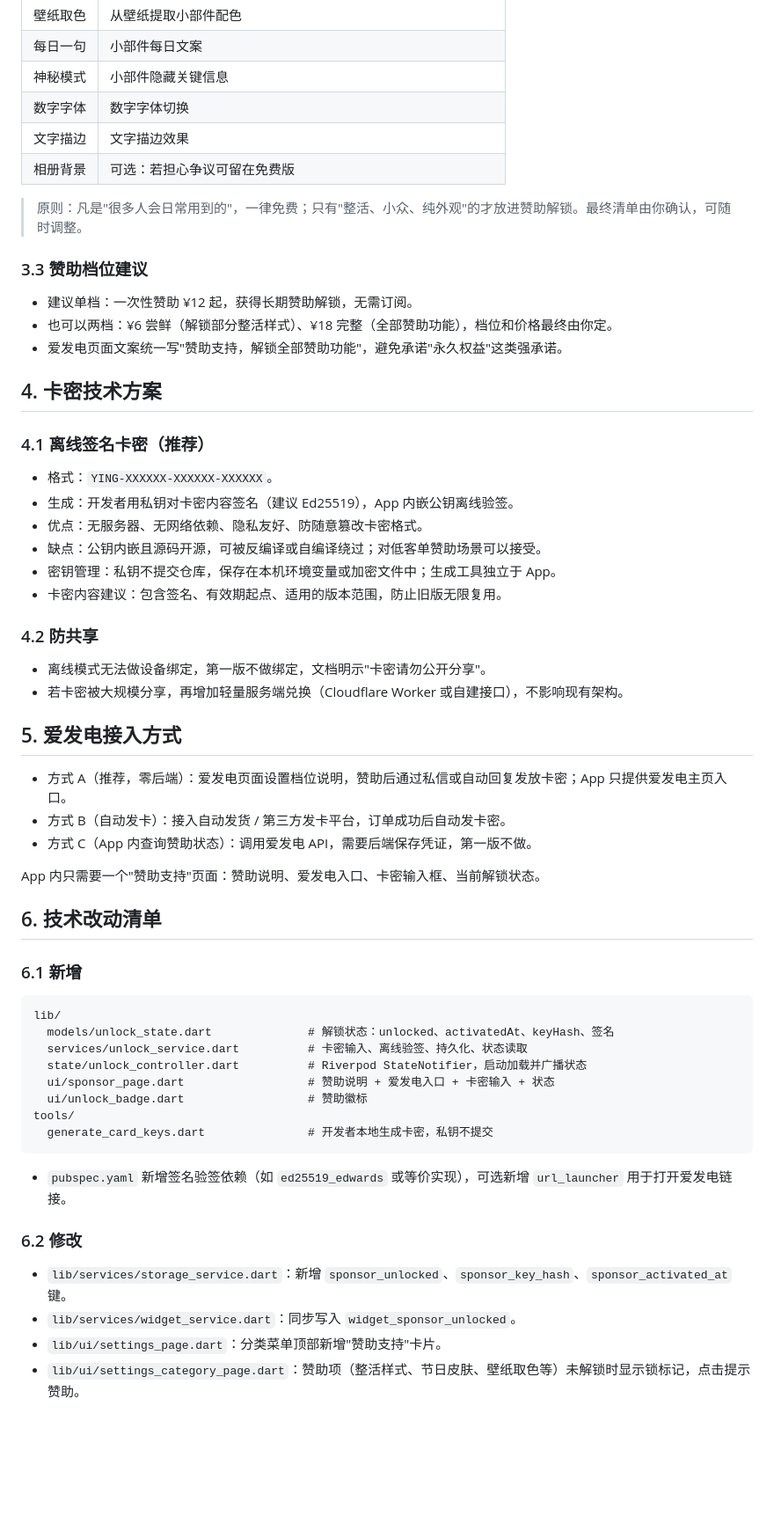
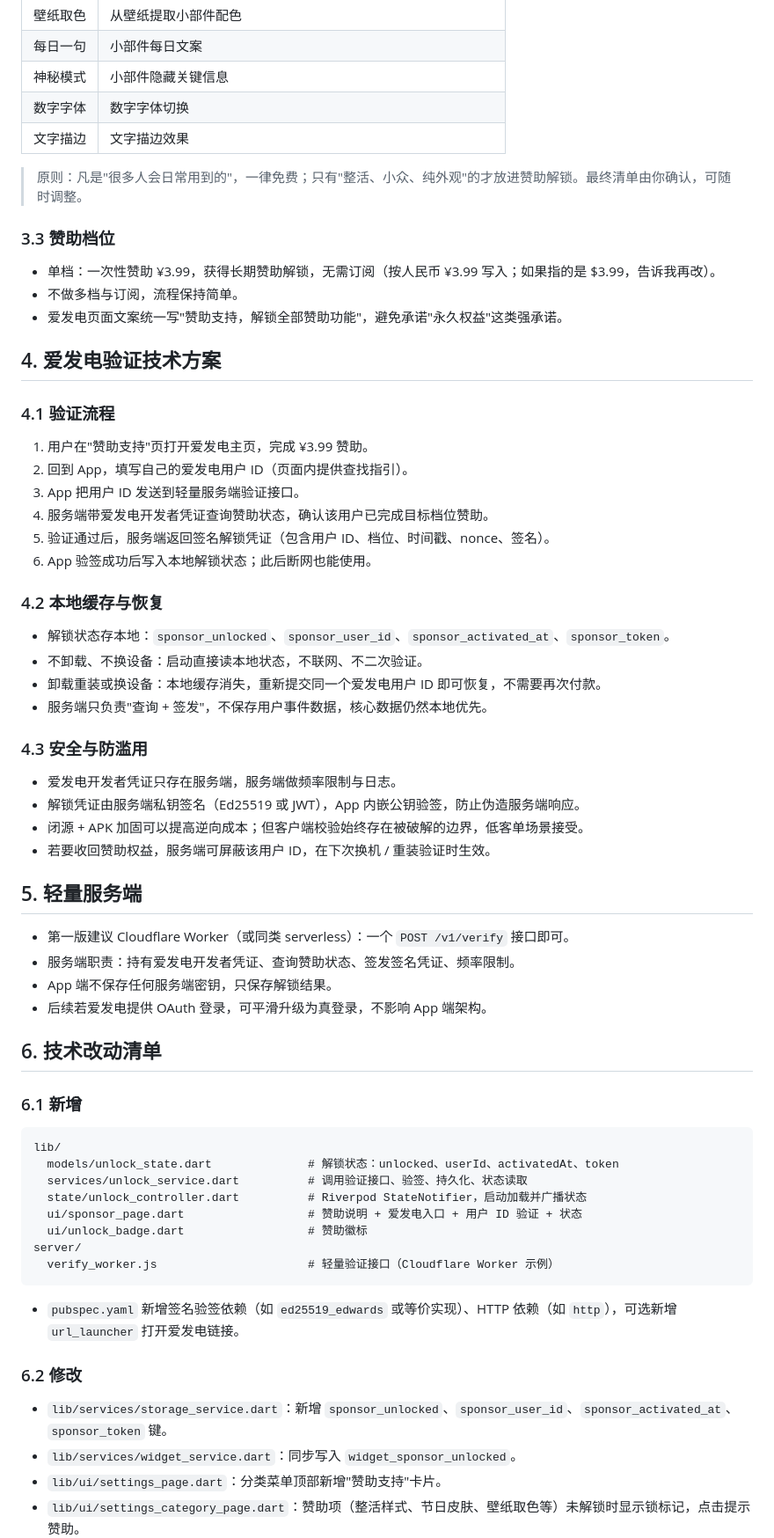
Before and after one commit to jiuxina/ying, a Markdown page: docs/sponsor-unlock-plan.md, the part around one of its changes. Shown at 88% size. Rendered like a GitHub page; blank space fills up the shorter version.

````diff
--- a/docs/sponsor-unlock-plan.md
+++ b/docs/sponsor-unlock-plan.md
@@ -43,39 +41,46 @@
 | 神秘模式 | 小部件隐藏关键信息 |
 | 数字字体 | 数字字体切换 |
 | 文字描边 | 文字描边效果 |
-| 相册背景 | 可选：若担心争议可留在免费版 |
 
 > 原则：凡是"很多人会日常用到的"，一律免费；只有"整活、小众、纯外观"的才放进赞助解锁。最终清单由你确认，可随时调整。
 
-### 3.3 赞助档位建议
+### 3.3 赞助档位
 
-- 建议单档：一次性赞助 ¥12 起，获得长期赞助解锁，无需订阅。
-- 也可以两档：¥6 尝鲜（解锁部分整活样式）、¥18 完整（全部赞助功能），档位和价格最终由你定。
+- 单档：一次性赞助 ¥3.99，获得长期赞助解锁，无需订阅（按人民币 ¥3.99 写入；如果指的是 $3.99，告诉我再改）。
+- 不做多档与订阅，流程保持简单。
 - 爱发电页面文案统一写"赞助支持，解锁全部赞助功能"，避免承诺"永久权益"这类强承诺。
 
-## 4. 卡密技术方案
+## 4. 爱发电验证技术方案
 
-### 4.1 离线签名卡密（推荐）
+### 4.1 验证流程
 
-- 格式：`YING-XXXXXX-XXXXXX-XXXXXX`。
-- 生成：开发者用私钥对卡密内容签名（建议 Ed25519），App 内嵌公钥离线验签。
-- 优点：无服务器、无网络依赖、隐私友好、防随意篡改卡密格式。
-- 缺点：公钥内嵌且源码开源，可被反编译或自编译绕过；对低客单赞助场景可以接受。
-- 密钥管理：私钥不提交仓库，保存在本机环境变量或加密文件中；生成工具独立于 App。
-- 卡密内容建议：包含签名、有效期起点、适用的版本范围，防止旧版无限复用。
+1. 用户在"赞助支持"页打开爱发电主页，完成 ¥3.99 赞助。
+2. 回到 App，填写自己的爱发电用户 ID（页面内提供查找指引）。
+3. App 把用户 ID 发送到轻量服务端验证接口。
+4. 服务端带爱发电开发者凭证查询赞助状态，确认该用户已完成目标档位赞助。
+5. 验证通过后，服务端返回签名解锁凭证（包含用户 ID、档位、时间戳、nonce、签名）。
+6. App 验签成功后写入本地解锁状态；此后断网也能使用。
 
-### 4.2 防共享
+### 4.2 本地缓存与恢复
 
-- 离线模式无法做设备绑定，第一版不做绑定，文档明示"卡密请勿公开分享"。
-- 若卡密被大规模分享，再增加轻量服务端兑换（Cloudflare Worker 或自建接口），不影响现有架构。
+- 解锁状态存本地：`sponsor_unlocked`、`sponsor_user_id`、`sponsor_activated_at`、`sponsor_token`。
+- 不卸载、不换设备：启动直接读本地状态，不联网、不二次验证。
+- 卸载重装或换设备：本地缓存消失，重新提交同一个爱发电用户 ID 即可恢复，不需要再次付款。
+- 服务端只负责"查询 + 签发"，不保存用户事件数据，核心数据仍然本地优先。
 
-## 5. 爱发电接入方式
+### 4.3 安全与防滥用
 
-- 方式 A（推荐，零后端）：爱发电页面设置档位说明，赞助后通过私信或自动回复发放卡密；App 只提供爱发电主页入口。
-- 方式 B（自动发卡）：接入自动发货 / 第三方发卡平台，订单成功后自动发卡密。
-- 方式 C（App 内查询赞助状态）：调用爱发电 API，需要后端保存凭证，第一版不做。
+- 爱发电开发者凭证只存在服务端，服务端做频率限制与日志。
+- 解锁凭证由服务端私钥签名（Ed25519 或 JWT），App 内嵌公钥验签，防止伪造服务端响应。
+- 闭源 + APK 加固可以提高逆向成本；但客户端校验始终存在被破解的边界，低客单场景接受。
+- 若要收回赞助权益，服务端可屏蔽该用户 ID，在下次换机 / 重装验证时生效。
 
-App 内只需要一个"赞助支持"页面：赞助说明、爱发电入口、卡密输入框、当前解锁状态。
+## 5. 轻量服务端
+
+- 第一版建议 Cloudflare Worker（或同类 serverless）：一个 `POST /v1/verify` 接口即可。
+- 服务端职责：持有爱发电开发者凭证、查询赞助状态、签发签名凭证、频率限制。
+- App 端不保存任何服务端密钥，只保存解锁结果。
+- 后续若爱发电提供 OAuth 登录，可平滑升级为真登录，不影响 App 端架构。
 
 ## 6. 技术改动清单
 
@@ -83,20 +88,20 @@ App 内只需要一个"赞助支持"页面：赞助说明、爱发电入口、
 
 ```text
 lib/
-  models/unlock_state.dart              # 解锁状态：unlocked、activatedAt、keyHash、签名
-  services/unlock_service.dart          # 卡密输入、离线验签、持久化、状态读取
+  models/unlock_state.dart              # 解锁状态：unlocked、userId、activatedAt、token
+  services/unlock_service.dart          # 调用验证接口、验签、持久化、状态读取
   state/unlock_controller.dart          # Riverpod StateNotifier，启动加载并广播状态
-  ui/sponsor_page.dart                  # 赞助说明 + 爱发电入口 + 卡密输入 + 状态
+  ui/sponsor_page.dart                  # 赞助说明 + 爱发电入口 + 用户 ID 验证 + 状态
   ui/unlock_badge.dart                  # 赞助徽标
-tools/
-  generate_card_keys.dart               # 开发者本地生成卡密，私钥不提交
+server/
+  verify_worker.js                      # 轻量验证接口（Cloudflare Worker 示例）
 ```
 
-- `pubspec.yaml` 新增签名验签依赖（如 `ed25519_edwards` 或等价实现），可选新增 `url_launcher` 用于打开爱发电链接。
+- `pubspec.yaml` 新增签名验签依赖（如 `ed25519_edwards` 或等价实现）、HTTP 依赖（如 `http`），可选新增 `url_launcher` 打开爱发电链接。
 
 ### 6.2 修改
 
-- `lib/services/storage_service.dart`：新增 `sponsor_unlocked`、`sponsor_key_hash`、`sponsor_activated_at` 键。
+- `lib/services/storage_service.dart`：新增 `sponsor_unlocked`、`sponsor_user_id`、`sponsor_activated_at`、`sponsor_token` 键。
 - `lib/services/widget_service.dart`：同步写入 `widget_sponsor_unlocked`。
 - `lib/ui/settings_page.dart`：分类菜单顶部新增"赞助支持"卡片。
 - `lib/ui/settings_category_page.dart`：赞助项（整活样式、节日皮肤、壁纸取色等）未解锁时显示锁标记，点击提示赞助。
````
Also changed, not shown: other parts of docs/sponsor-unlock-plan.md (+45 -34 lines).
